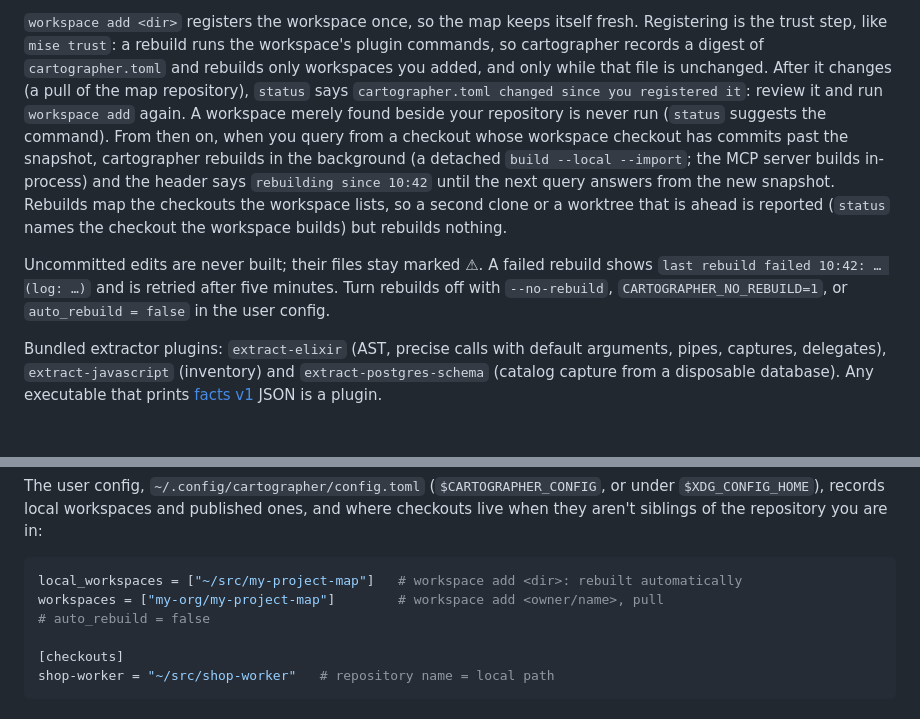
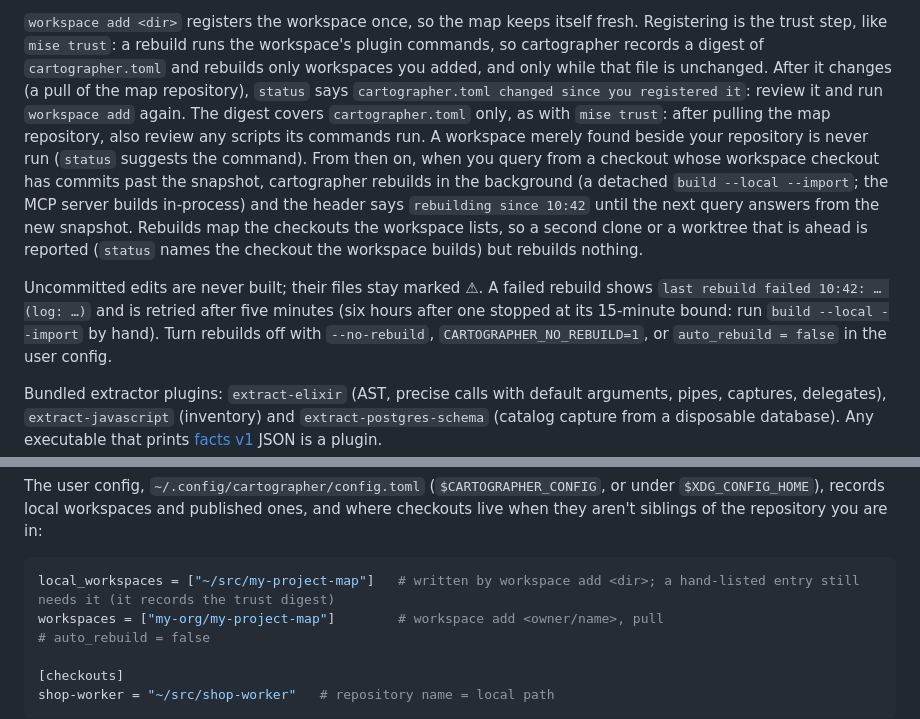
Before and after one commit to shermanhuman/cartographer, a Markdown page: README.md, 2 parts joined by grey strips. Rendered like a GitHub page; blank space fills up the shorter version.

Commit message:
docs: trust digest covers cartographer.toml only; hand-listed entries need workspace add; log path; timeout backoff (PR5 round 3: F3-m4, F3-n3, F3-n4)

````diff
--- a/README.md
+++ b/README.md
@@ -78,7 +78,9 @@ workspace's plugin commands, so cartographer records a digest of
 `cartographer.toml` and rebuilds only workspaces you added, and only while
 that file is unchanged. After it changes (a pull of the map repository),
 `status` says `cartographer.toml changed since you registered it`: review
-it and run `workspace add` again. A workspace merely found beside your
+it and run `workspace add` again. The digest covers `cartographer.toml`
+only, as with `mise trust`: after pulling the map repository, also review
+any scripts its commands run. A workspace merely found beside your
 repository is never run (`status` suggests the command). From then on, when you query from a checkout
 whose workspace checkout has commits past the snapshot, cartographer
 rebuilds in the background (a detached `build --local --import`; the MCP
@@ -89,7 +91,8 @@ workspace lists, so a second clone or a worktree that is ahead is reported
 
 Uncommitted edits are never built; their files stay marked ⚠. A failed
 rebuild shows `last rebuild failed 10:42: … (log: …)` and is retried after
-five minutes. Turn rebuilds off with `--no-rebuild`,
+five minutes (six hours after one stopped at its 15-minute bound: run
+`build --local --import` by hand). Turn rebuilds off with `--no-rebuild`,
 `CARTOGRAPHER_NO_REBUILD=1`, or `auto_rebuild = false` in the user config.
 
 Bundled extractor plugins: `extract-elixir` (AST, precise calls with default
@@ -118,7 +121,7 @@ and where checkouts live when they aren't siblings of the repository you
 are in:
 
 ```toml
-local_workspaces = ["~/src/my-project-map"]   # workspace add <dir>: rebuilt automatically
+local_workspaces = ["~/src/my-project-map"]   # written by workspace add <dir>; a hand-listed entry still needs it (it records the trust digest)
 workspaces = ["my-org/my-project-map"]        # workspace add <owner/name>, pull
 # auto_rebuild = false
 
````
Also changed, not shown: 1 other file.
